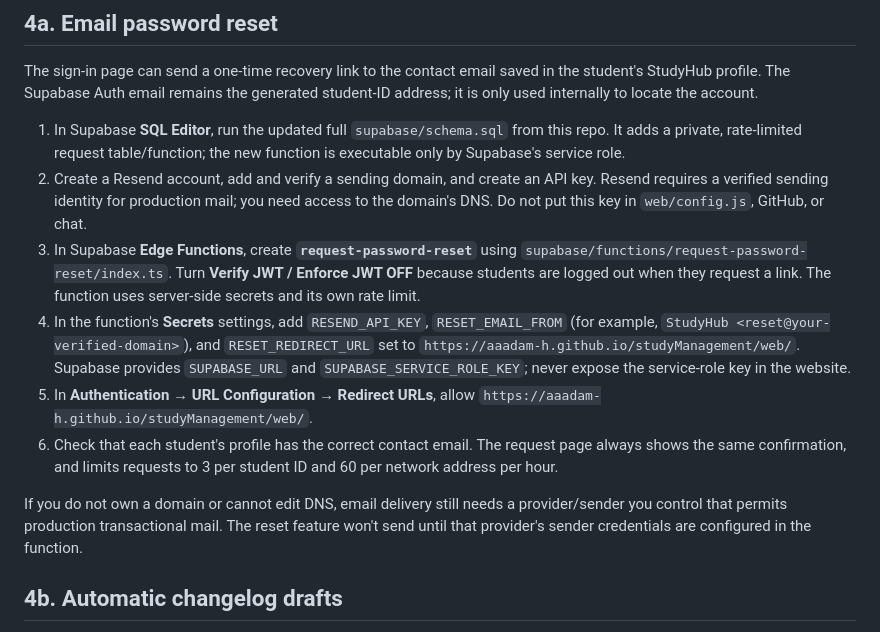
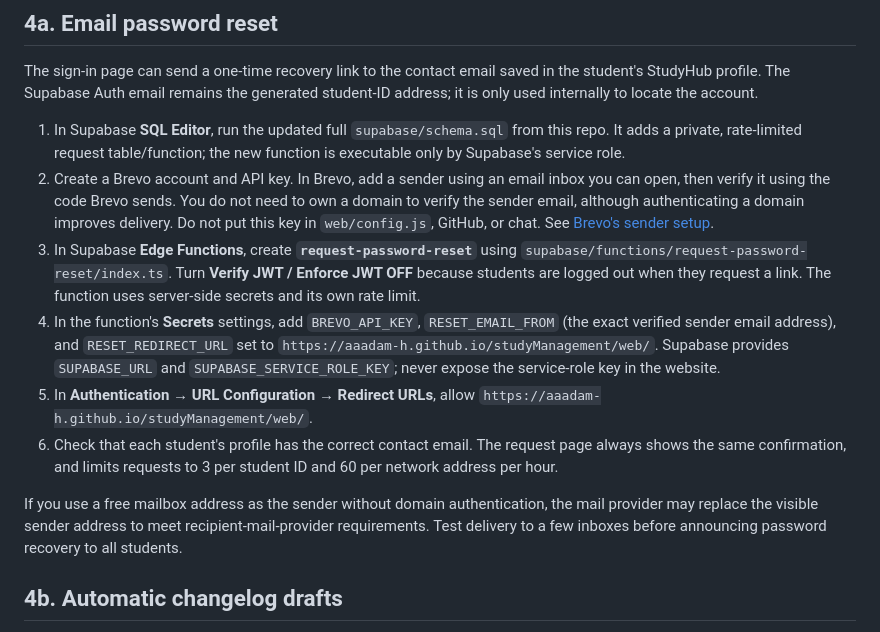
Before and after one commit to aaadam-H/studyManagement, a Markdown page: SETUP.md, the part around the change. Drawn GitHub-style.

Commit message:
Document no-domain mail sender setup

```diff
--- a/SETUP.md
+++ b/SETUP.md
@@ -27,13 +27,13 @@ Left menu, **Authentication**, then **Sign In / Providers** (or **Providers**),
 The sign-in page can send a one-time recovery link to the contact email saved in the student's StudyHub profile. The Supabase Auth email remains the generated student-ID address; it is only used internally to locate the account.
 
 1. In Supabase **SQL Editor**, run the updated full `supabase/schema.sql` from this repo. It adds a private, rate-limited request table/function; the new function is executable only by Supabase's service role.
-2. Create a Resend account, add and verify a sending domain, and create an API key. Resend requires a verified sending identity for production mail; you need access to the domain's DNS. Do not put this key in `web/config.js`, GitHub, or chat.
+2. Create a Brevo account and API key. In Brevo, add a sender using an email inbox you can open, then verify it using the code Brevo sends. You do not need to own a domain to verify the sender email, although authenticating a domain improves delivery. Do not put this key in `web/config.js`, GitHub, or chat. See [Brevo's sender setup](https://help.brevo.com/hc/en-us/articles/208836149-Create-a-new-sender-From-name-and-From-email).
 3. In Supabase **Edge Functions**, create **`request-password-reset`** using `supabase/functions/request-password-reset/index.ts`. Turn **Verify JWT / Enforce JWT OFF** because students are logged out when they request a link. The function uses server-side secrets and its own rate limit.
-4. In the function's **Secrets** settings, add `RESEND_API_KEY`, `RESET_EMAIL_FROM` (for example, `StudyHub <reset@your-verified-domain>`), and `RESET_REDIRECT_URL` set to `https://aaadam-h.github.io/studyManagement/web/`. Supabase provides `SUPABASE_URL` and `SUPABASE_SERVICE_ROLE_KEY`; never expose the service-role key in the website.
+4. In the function's **Secrets** settings, add `BREVO_API_KEY`, `RESET_EMAIL_FROM` (the exact verified sender email address), and `RESET_REDIRECT_URL` set to `https://aaadam-h.github.io/studyManagement/web/`. Supabase provides `SUPABASE_URL` and `SUPABASE_SERVICE_ROLE_KEY`; never expose the service-role key in the website.
 5. In **Authentication → URL Configuration → Redirect URLs**, allow `https://aaadam-h.github.io/studyManagement/web/`.
 6. Check that each student's profile has the correct contact email. The request page always shows the same confirmation, and limits requests to 3 per student ID and 60 per network address per hour.
 
-If you do not own a domain or cannot edit DNS, email delivery still needs a provider/sender you control that permits production transactional mail. The reset feature won't send until that provider's sender credentials are configured in the function.
+If you use a free mailbox address as the sender without domain authentication, the mail provider may replace the visible sender address to meet recipient-mail-provider requirements. Test delivery to a few inboxes before announcing password recovery to all students.
 
 ## 4b. Automatic changelog drafts
 1. Create an Edge Function named **`changelog-ingest`** from `supabase/functions/changelog-ingest/index.ts`.
```
